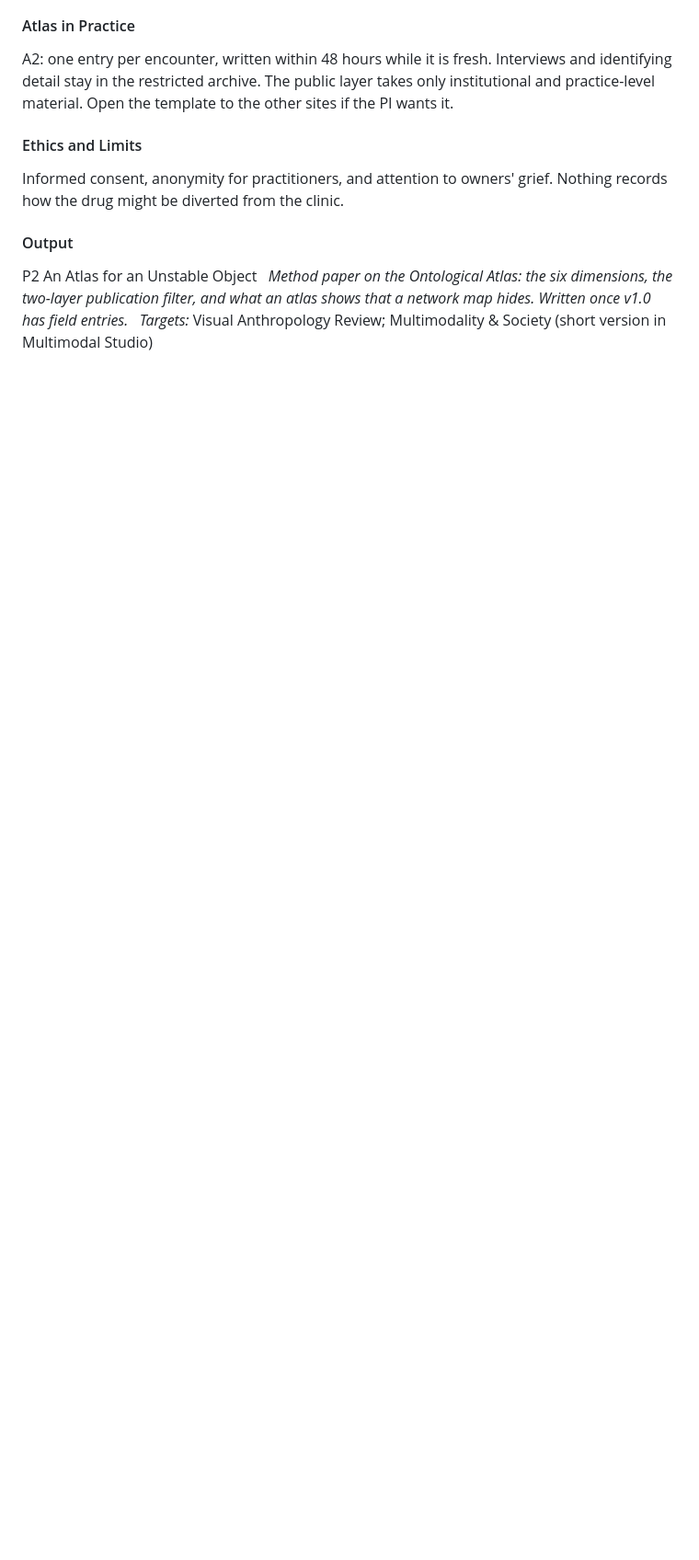
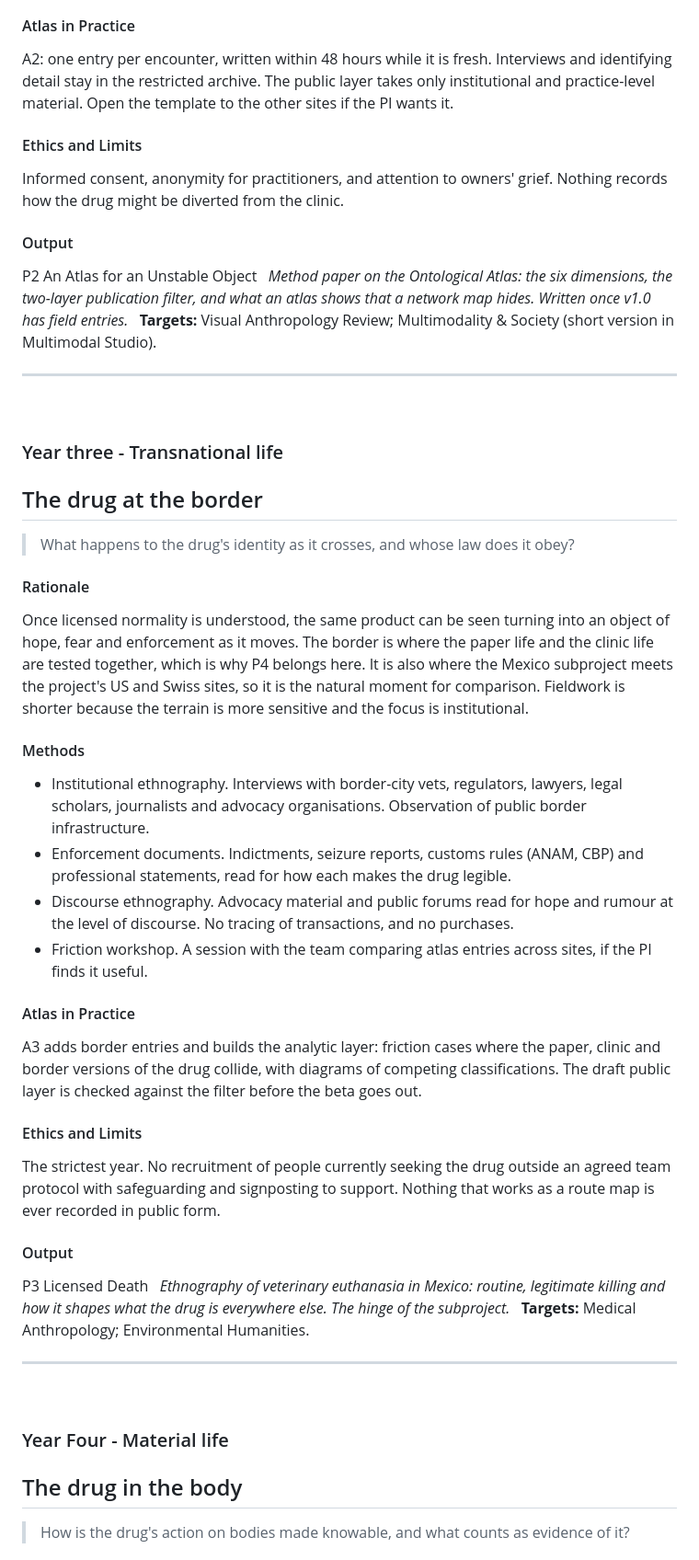
Before and after one commit to sorregoxyz/mortalmed-mexico, a Markdown page: field diary/17-2026-10-21-pentobarbital-drawer-by-drawer.md, the part around one of its changes. Shown at 92% size. Drawn GitHub-style; blank space fills up the shorter version.

Commit message:
Add next two years plus buffer papers

```diff
--- a/field diary/17-2026-10-21-pentobarbital-drawer-by-drawer.md
+++ b/field diary/17-2026-10-21-pentobarbital-drawer-by-drawer.md
@@ -63,4 +63,37 @@ Informed consent, anonymity for practitioners, and attention to owners' grief. N
 #### Output
 P2 An Atlas for an Unstable Object &nbsp;
 *Method paper on the Ontological Atlas: the six dimensions, the two-layer publication filter, and what an atlas shows that a network map hides. Written once v1.0 has field entries.* &nbsp;
-*Targets:* Visual Anthropology Review; Multimodality & Society (short version in Multimodal Studio)
+**Targets:** Visual Anthropology Review; Multimodality & Society (short version in Multimodal Studio).
+
+---
+&nbsp;
+### Year three - Transnational life
+## The drug at the border
+> What happens to the drug's identity as it crosses, and whose law does it obey?
+
+#### Rationale
+Once licensed normality is understood, the same product can be seen turning into an object of hope, fear and enforcement as it moves. The border is where the paper life and the clinic life are tested together, which is why P4 belongs here. It is also where the Mexico subproject meets the project's US and Swiss sites, so it is the natural moment for comparison. Fieldwork is shorter because the terrain is more sensitive and the focus is institutional.
+
+#### Methods
+- Institutional ethnography. Interviews with border-city vets, regulators, lawyers, legal scholars, journalists and advocacy organisations. Observation of public border infrastructure.
+- Enforcement documents. Indictments, seizure reports, customs rules (ANAM, CBP) and professional statements, read for how each makes the drug legible.
+- Discourse ethnography. Advocacy material and public forums read for hope and rumour at the level of discourse. No tracing of transactions, and no purchases.
+- Friction workshop. A session with the team comparing atlas entries across sites, if the PI finds it useful.
+
+#### Atlas in Practice
+A3 adds border entries and builds the analytic layer: friction cases where the paper, clinic and border versions of the drug collide, with diagrams of competing classifications. The draft public layer is checked against the filter before the beta goes out.
+
+#### Ethics and Limits
+The strictest year. No recruitment of people currently seeking the drug outside an agreed team protocol with safeguarding and signposting to support. Nothing that works as a route map is ever recorded in public form.
+
+#### Output
+P3 Licensed Death &nbsp;
+*Ethnography of veterinary euthanasia in Mexico: routine, legitimate killing and how it shapes what the drug is everywhere else. The hinge of the subproject.* &nbsp;
+**Targets:** Medical Anthropology; Environmental Humanities.
+
+---
+&nbsp;
+### Year Four - Material life
+## The drug in the body
+> How is the drug's action on bodies made knowable, and what counts as evidence of it?
+
```
Also changed, not shown: other parts of field diary/17-2026-10-21-pentobarbital-drawer-by-drawer.md (+33 -3 lines).
